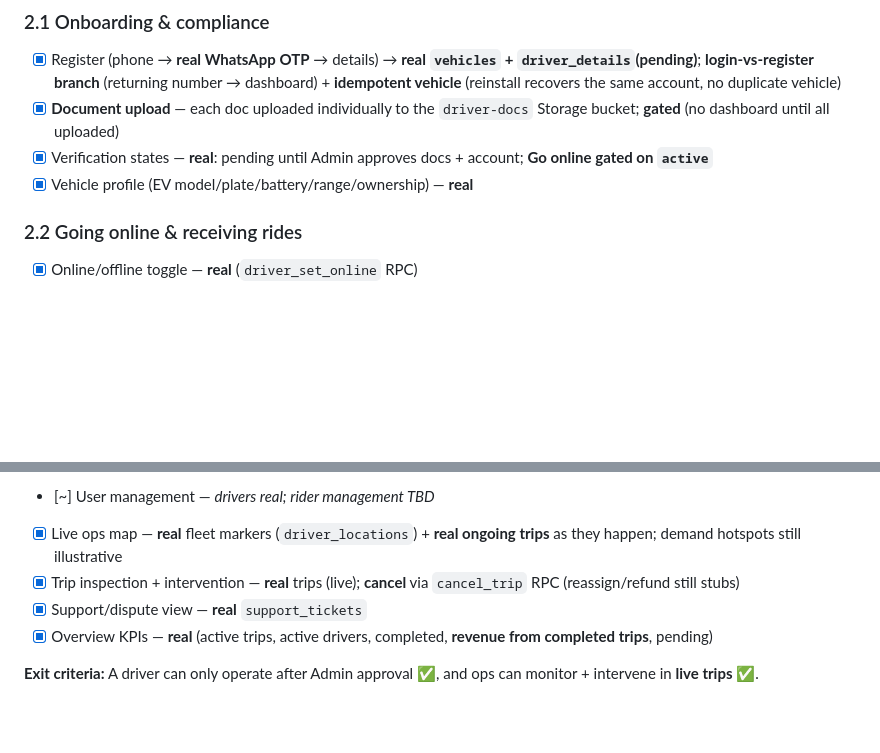
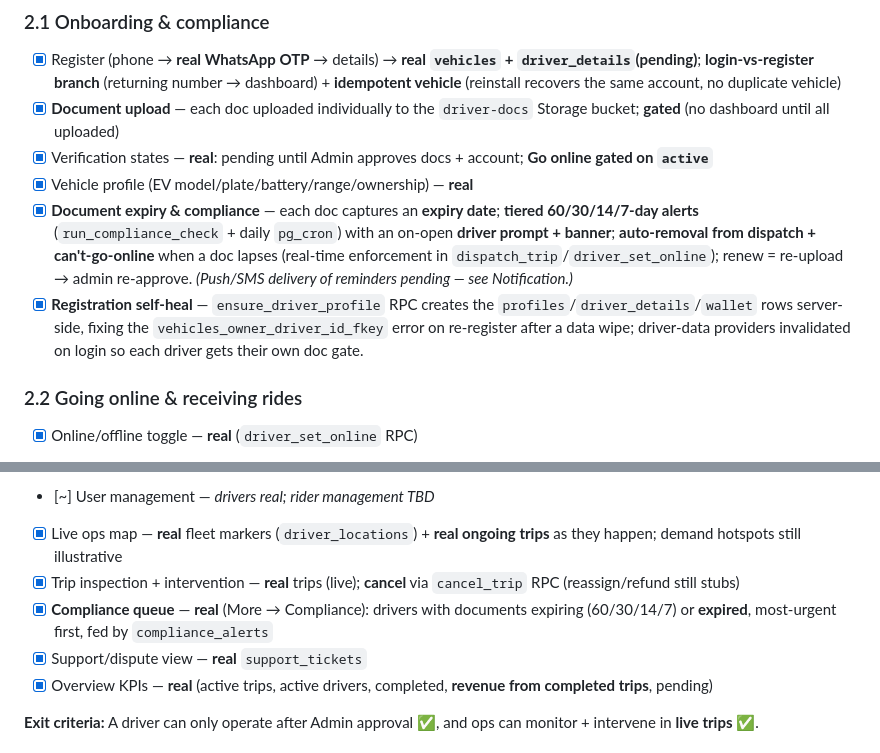
Before and after one commit to needforgedev/evc, a Markdown page: PLAN.md, 2 parts joined by grey strips. Rendered like a GitHub page; blank space fills up the shorter version.

Commit message:
Document tracking

```diff
--- a/PLAN.md
+++ b/PLAN.md
@@ -119,6 +119,8 @@ These shape everything downstream — record the final call and date.
 - [x] **Document upload** — each doc uploaded individually to the `driver-docs` Storage bucket; **gated** (no dashboard until all uploaded)
 - [x] Verification states — **real**: pending until Admin approves docs + account; **Go online gated on `active`**
 - [x] Vehicle profile (EV model/plate/battery/range/ownership) — **real**
+- [x] **Document expiry & compliance** — each doc captures an **expiry date**; **tiered 60/30/14/7-day alerts** (`run_compliance_check` + daily `pg_cron`) with an on-open **driver prompt + banner**; **auto-removal from dispatch + can't-go-online** when a doc lapses (real-time enforcement in `dispatch_trip`/`driver_set_online`); renew = re-upload → admin re-approve. *(Push/SMS delivery of reminders pending — see Notification.)*
+- [x] **Registration self-heal** — `ensure_driver_profile` RPC creates the `profiles`/`driver_details`/`wallet` rows server-side, fixing the `vehicles_owner_driver_id_fkey` error on re-register after a data wipe; driver-data providers invalidated on login so each driver gets their own doc gate.
 
 ### 2.2 Going online & receiving rides
 - [x] Online/offline toggle — **real** (`driver_set_online` RPC)
@@ -147,6 +149,7 @@ These shape everything downstream — record the final call and date.
 - [~] User management — *drivers real; rider management TBD*
 - [x] Live ops map — **real** fleet markers (`driver_locations`) + **real ongoing trips** as they happen; demand hotspots still illustrative
 - [x] Trip inspection + intervention — **real** trips (live); **cancel** via `cancel_trip` RPC (reassign/refund still stubs)
+- [x] **Compliance queue** — **real** (More → Compliance): drivers with documents expiring (60/30/14/7) or **expired**, most-urgent first, fed by `compliance_alerts`
 - [x] Support/dispute view — **real** `support_tickets`
 - [x] Overview KPIs — **real** (active trips, active drivers, completed, **revenue from completed trips**, pending)
 
```
Also changed, not shown: EVC-EASCAB-components.md (+9 -6 lines).
